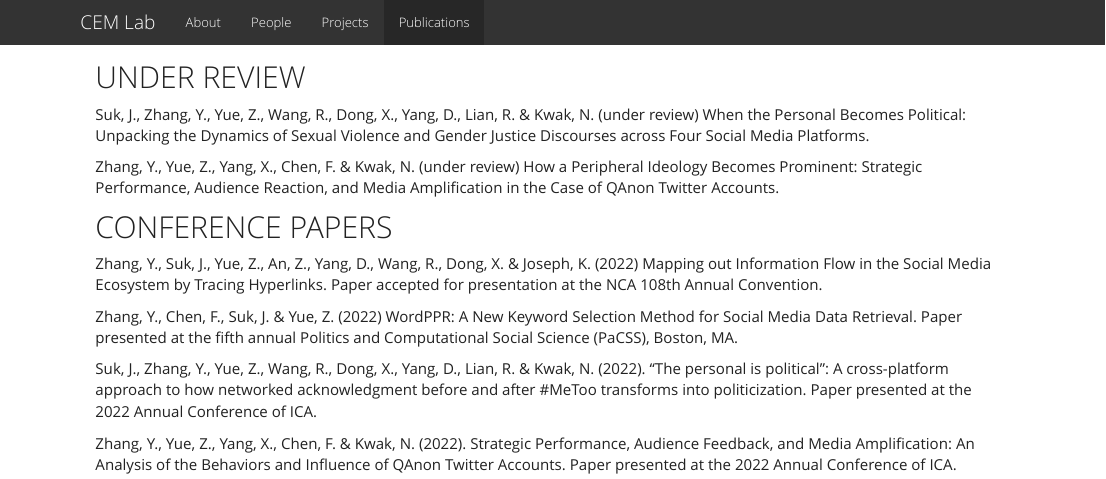
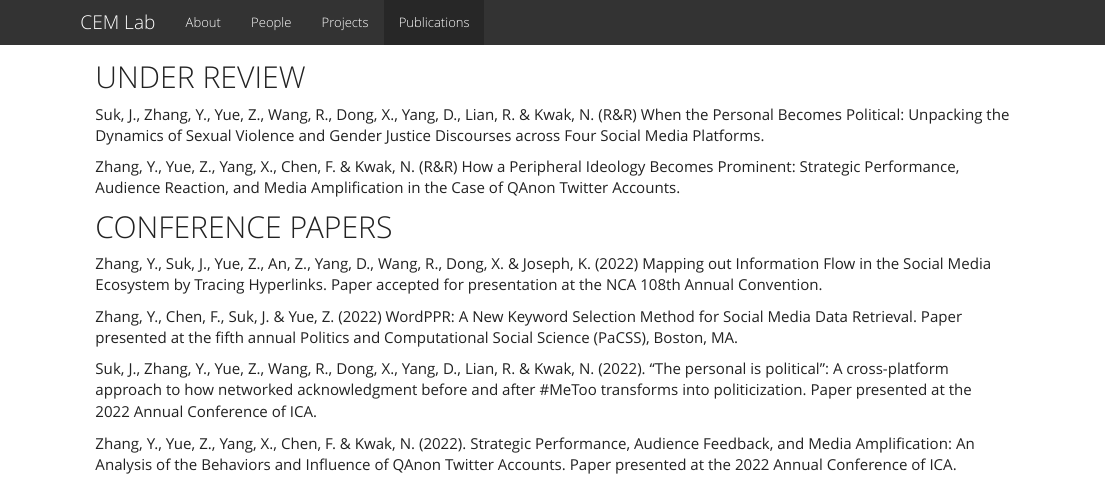
Before and after one commit to cemlab/cemlab.github.io, an R Markdown document (publications.Rmd): the page in a window 1100 px wide, from its top. The pictures show the output file publications.html that the author committed with the source, opened offline; library style sheets and scripts come from the installed R packages.

Commit message:
Add files via upload

```diff
--- a/publications.Rmd
+++ b/publications.Rmd
@@ -5,9 +5,9 @@
 
 ## UNDER REVIEW
 
-Suk, J., Zhang, Y., Yue, Z., Wang, R., Dong, X., Yang, D., Lian, R. & Kwak, N. (under review) When the Personal Becomes Political: Unpacking the Dynamics of Sexual Violence and Gender Justice Discourses across Four Social Media Platforms.
+Suk, J., Zhang, Y., Yue, Z., Wang, R., Dong, X., Yang, D., Lian, R. & Kwak, N. (R&R) When the Personal Becomes Political: Unpacking the Dynamics of Sexual Violence and Gender Justice Discourses across Four Social Media Platforms.
 
-Zhang, Y., Yue, Z., Yang, X., Chen, F. & Kwak, N. (under review) How a Peripheral Ideology Becomes Prominent: Strategic Performance, Audience Reaction, and Media Amplification in the Case of QAnon Twitter Accounts.
+Zhang, Y., Yue, Z., Yang, X., Chen, F. & Kwak, N. (R&R) How a Peripheral Ideology Becomes Prominent: Strategic Performance, Audience Reaction, and Media Amplification in the Case of QAnon Twitter Accounts.
 
 ## CONFERENCE PAPERS
 Zhang, Y., Suk, J., Yue, Z., An, Z., Yang, D., Wang, R., Dong, X. & Joseph, K. (2022) Mapping out Information Flow in the Social Media Ecosystem by Tracing Hyperlinks. Paper accepted for presentation at the NCA 108th Annual Convention.
```
Also changed, not shown: publications.html.
